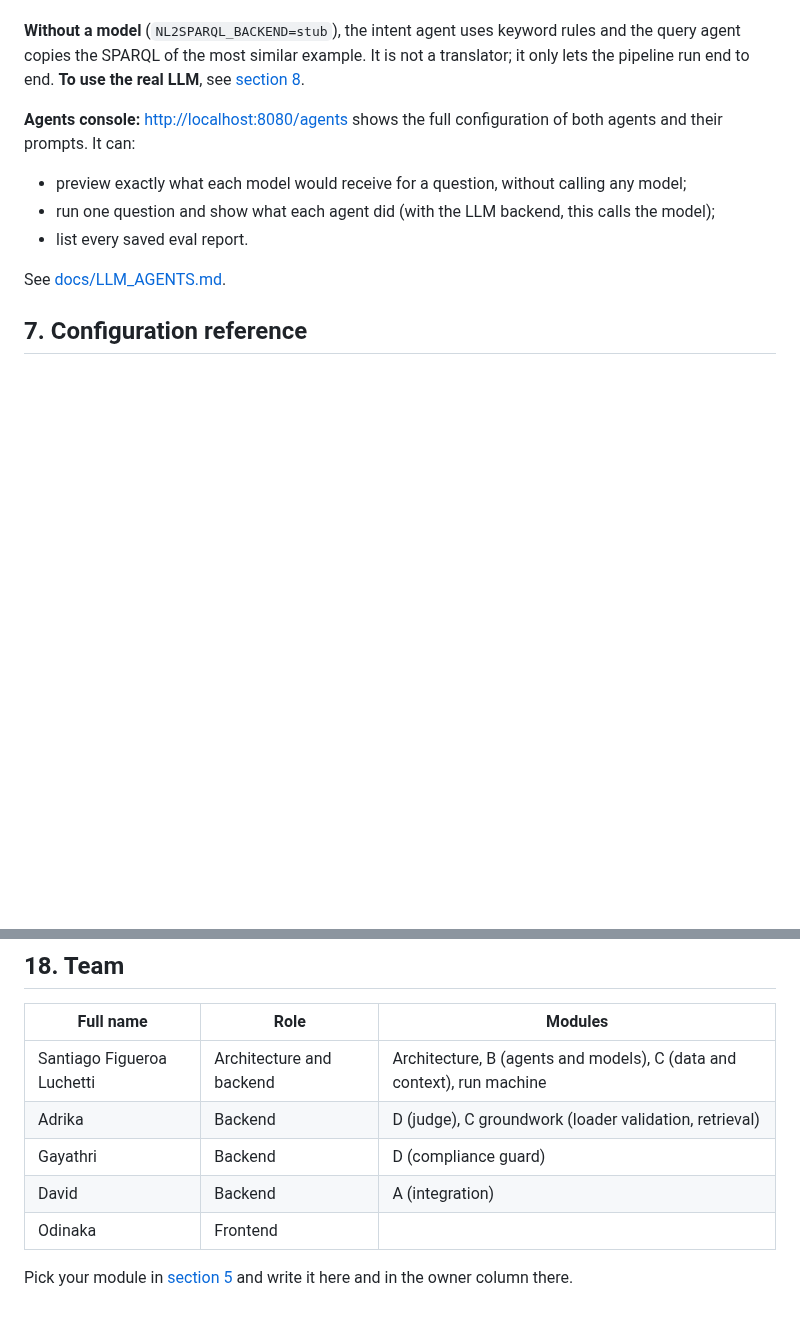
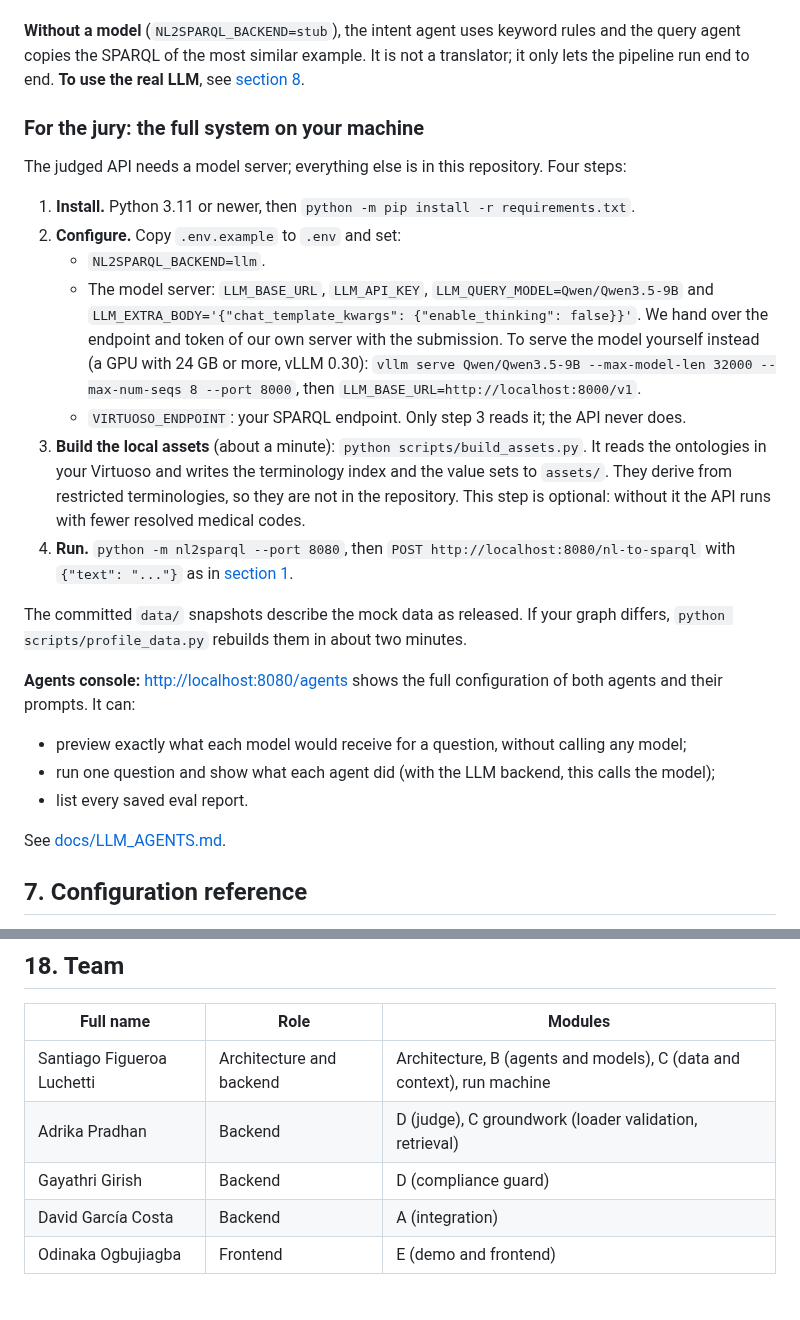
Before and after one commit to neural-wave/ch-EpsilonDev, a Markdown page: README.md, 2 parts joined by grey strips. Drawn GitHub-style; blank space fills up the shorter version.

Commit message:
docs(readme): jury setup in four steps, full names of the team
The organizers run our repository on their machine: the README now gives the install, the
.env for the model server (ours, handed over with the submission, or a self-served vLLM), the
one-command asset build from their Virtuoso, and the run command. Team members with full names.

Co-Authored-By: Claude Fable 5.1 <noreply@anthropic.com>

```diff
--- a/README.md
+++ b/README.md
@@ -253,6 +253,20 @@ curl -i -s localhost:8080/nl-to-sparql -H 'Content-Type: application/json' \
 `/health` should report `{"status":"ok","backend":"stub"}`. The allowed request returns the fixed API fields; the forbidden request still returns HTTP 200 with `is_compliant: false` and `compliance_reason`. The stub check verifies wiring and the HTTP contract, not translation quality.
 
 **Without a model** (`NL2SPARQL_BACKEND=stub`), the intent agent uses keyword rules and the query agent copies the SPARQL of the most similar example. It is not a translator; it only lets the pipeline run end to end. **To use the real LLM**, see [section 8](#8-the-llm-on-the-gpu).
+
+### For the jury: the full system on your machine
+
+The judged API needs a model server; everything else is in this repository. Four steps:
+
+1. **Install.** Python 3.11 or newer, then `python -m pip install -r requirements.txt`.
+2. **Configure.** Copy `.env.example` to `.env` and set:
+   - `NL2SPARQL_BACKEND=llm`.
+   - The model server: `LLM_BASE_URL`, `LLM_API_KEY`, `LLM_QUERY_MODEL=Qwen/Qwen3.5-9B` and `LLM_EXTRA_BODY='{"chat_template_kwargs": {"enable_thinking": false}}'`. We hand over the endpoint and token of our own server with the submission. To serve the model yourself instead (a GPU with 24 GB or more, vLLM 0.30): `vllm serve Qwen/Qwen3.5-9B --max-model-len 32000 --max-num-seqs 8 --port 8000`, then `LLM_BASE_URL=http://localhost:8000/v1`.
+   - `VIRTUOSO_ENDPOINT`: your SPARQL endpoint. Only step 3 reads it; the API never does.
+3. **Build the local assets** (about a minute): `python scripts/build_assets.py`. It reads the ontologies in your Virtuoso and writes the terminology index and the value sets to `assets/`. They derive from restricted terminologies, so they are not in the repository. This step is optional: without it the API runs with fewer resolved medical codes.
+4. **Run.** `python -m nl2sparql --port 8080`, then `POST http://localhost:8080/nl-to-sparql` with `{"text": "..."}` as in [section 1](#1-the-challenge).
+
+The committed `data/` snapshots describe the mock data as released. If your graph differs, `python scripts/profile_data.py` rebuilds them in about two minutes.
 
 **Agents console:** <http://localhost:8080/agents> shows the full configuration of both agents and their prompts. It can:
 - preview exactly what each model would receive for a question, without calling any model;
@@ -580,9 +594,7 @@ By **Sunday 18 October, 11:00**:
 | Full name | Role | Modules |
 |---|---|---|
 | Santiago Figueroa Luchetti | Architecture and backend | Architecture, B (agents and models), C (data and context), run machine |
-| Adrika | Backend | D (judge), C groundwork (loader validation, retrieval) |
-| Gayathri | Backend | D (compliance guard) |
-| David | Backend | A (integration) |
-| Odinaka | Frontend | |
-
-Pick your module in [section 5](#5-repository-map-and-module-owners) and write it here and in the owner column there.
+| Adrika Pradhan | Backend | D (judge), C groundwork (loader validation, retrieval) |
+| Gayathri Girish | Backend | D (compliance guard) |
+| David García Costa | Backend | A (integration) |
+| Odinaka Ogbujiagba | Frontend | E (demo and frontend) |
```
